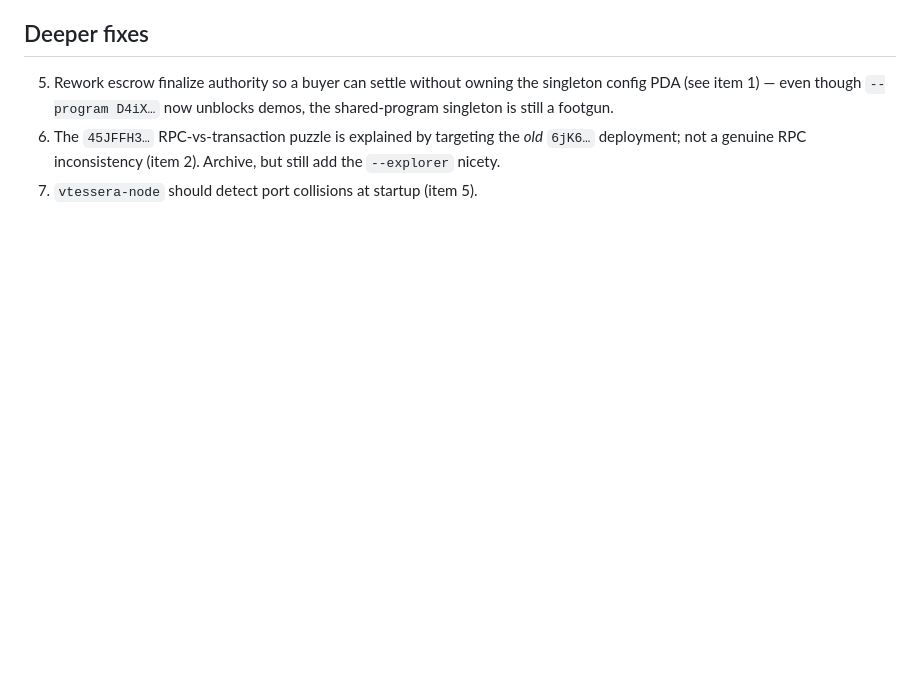
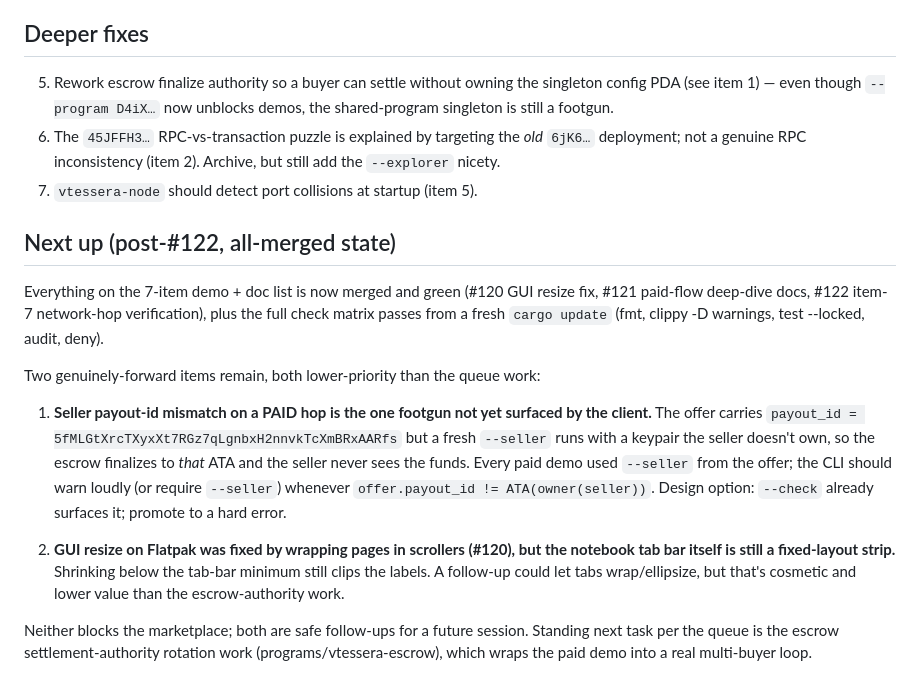
Before and after one commit to douglasdemaio/vtessera, a Markdown page: docs/design/SESSION-LESSONS.md, the part around the change. Drawn GitHub-style; blank space fills up the shorter version.

Commit message:
docs: note next-up items after #120-#122 (paid-hop seller footgun, gui tab strip)

```diff
--- a/docs/design/SESSION-LESSONS.md
+++ b/docs/design/SESSION-LESSONS.md
@@ -228,3 +228,31 @@ flow against `http://192.168.178.82:8402`:
    `6jK6…` deployment; not a genuine RPC inconsistency (item 2). Archive, but
    still add the `--explorer` nicety.
 7. `vtessera-node` should detect port collisions at startup (item 5).
+## Next up (post-#122, all-merged state)
+
+Everything on the 7-item demo + doc list is now merged and green
+(#120 GUI resize fix, #121 paid-flow deep-dive docs, #122 item-7 network-hop
+verification), plus the full check matrix passes from a fresh
+`cargo update` (fmt, clippy -D warnings, test --locked, audit, deny).
+
+Two genuinely-forward items remain, both lower-priority than the queue work:
+
+1. **Seller payout-id mismatch on a PAID hop is the one footgun not yet
+   surfaced by the client.** The offer carries
+   `payout_id = 5fMLGtXrcTXyxXt7RGz7qLgnbxH2nnvkTcXmBRxAARfs` but a fresh
+   `--seller` runs with a keypair the seller doesn't own, so the escrow
+   finalizes to *that* ATA and the seller never sees the funds. Every paid
+   demo used `--seller` from the offer; the CLI should warn loudly (or
+   require `--seller`) whenever `offer.payout_id != ATA(owner(seller))`.
+   Design option: `--check` already surfaces it; promote to a hard error.
+
+2. **GUI resize on Flatpak was fixed by wrapping pages in scrollers
+   (#120), but the notebook tab bar itself is still a fixed-layout strip.**
+   Shrinking below the tab-bar minimum still clips the labels. A follow-up
+   could let tabs wrap/ellipsize, but that's cosmetic and lower value than
+   the escrow-authority work.
+
+Neither blocks the marketplace; both are safe follow-ups for a future
+session. Standing next task per the queue is the escrow
+settlement-authority rotation work (programs/vtessera-escrow), which wraps
+the paid demo into a real multi-buyer loop.
```
